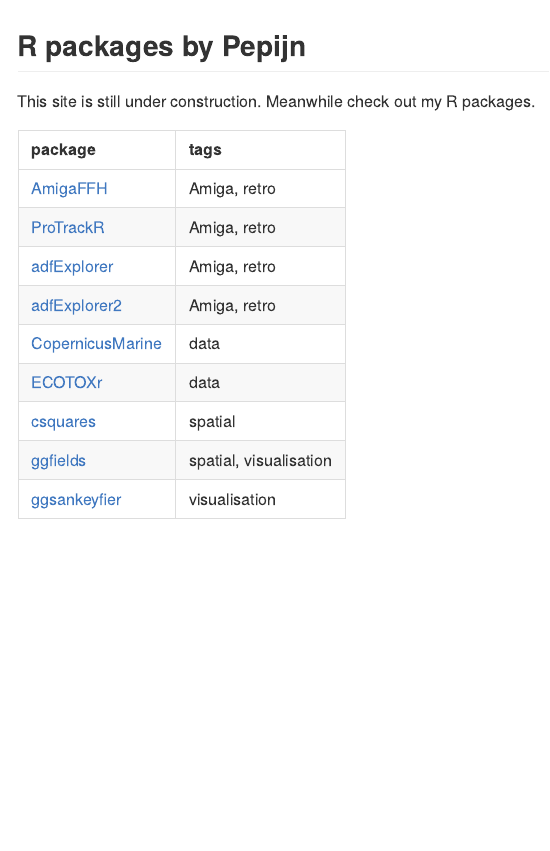
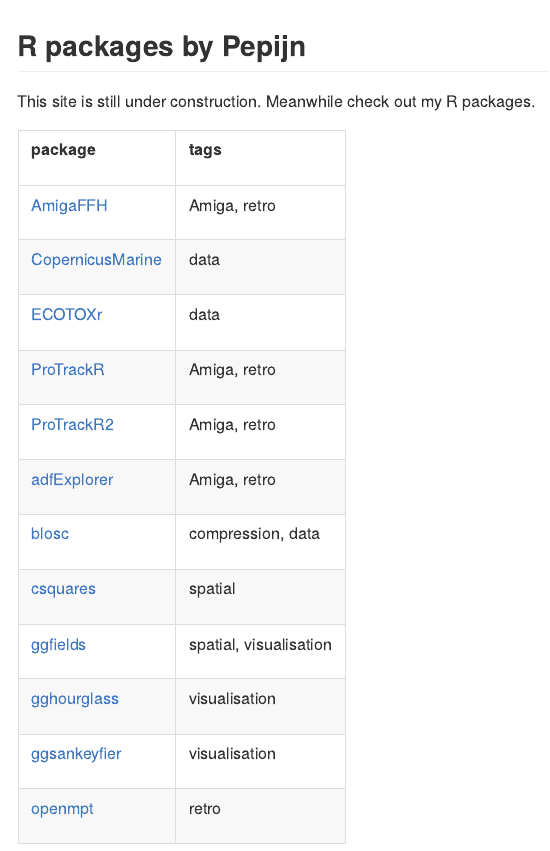
Before and after one commit to pepijn-devries/pepijn-devries.github.io, an R Markdown document (README.Rmd): the page in a window 1100 px wide, from its top. The pictures show the output file README.md that the author committed with the source, drawn offline in the style of GitHub.

Commit message:
Rerendered

```diff
--- a/_pkgdown.yml
+++ b/_pkgdown.yml
@@ -14,22 +14,28 @@ navbar:
       menu:
         - text: AmigaFFH (Amiga, retro)
           href: AmigaFFH/
-        - text: ProTrackR (Amiga, retro)
-          href: ProTrackR/
-        - text: adfExplorer (Amiga, retro)
-          href: adfExplorer/
-        - text: adfExplorer2 (Amiga, retro)
-          href: adfExplorer2/
         - text: CopernicusMarine (data)
           href: CopernicusMarine/
         - text: ECOTOXr (data)
           href: ECOTOXr/
+        - text: ProTrackR (Amiga, retro)
+          href: ProTrackR/
+        - text: ProTrackR2 (Amiga, retro)
+          href: ProTrackR2/
+        - text: adfExplorer (Amiga, retro)
+          href: adfExplorer/
+        - text: blosc (compression, data)
+          href: blosc/
         - text: csquares (spatial)
           href: csquares/
         - text: ggfields (spatial, visualisation)
           href: ggfields/
+        - text: gghourglass (visualisation)
+          href: gghourglass/
         - text: ggsankeyfier (visualisation)
           href: ggsankeyfier/
+        - text: openmpt (retro)
+          href: openmpt/
 footer:
   structure:
     left:
```
Also changed, not shown: README.Rmd (+1 -1 lines), README.md.
